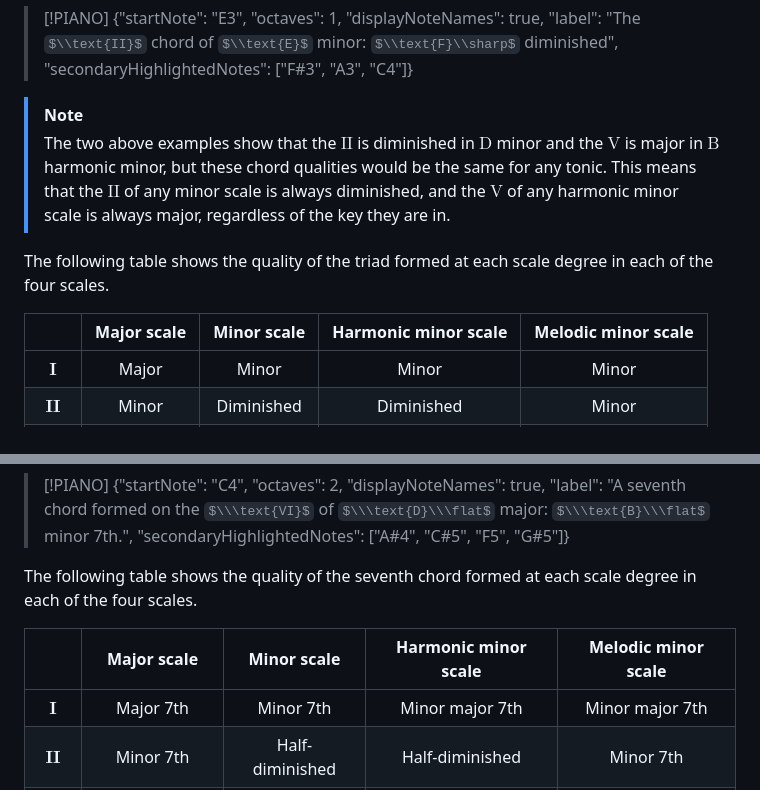
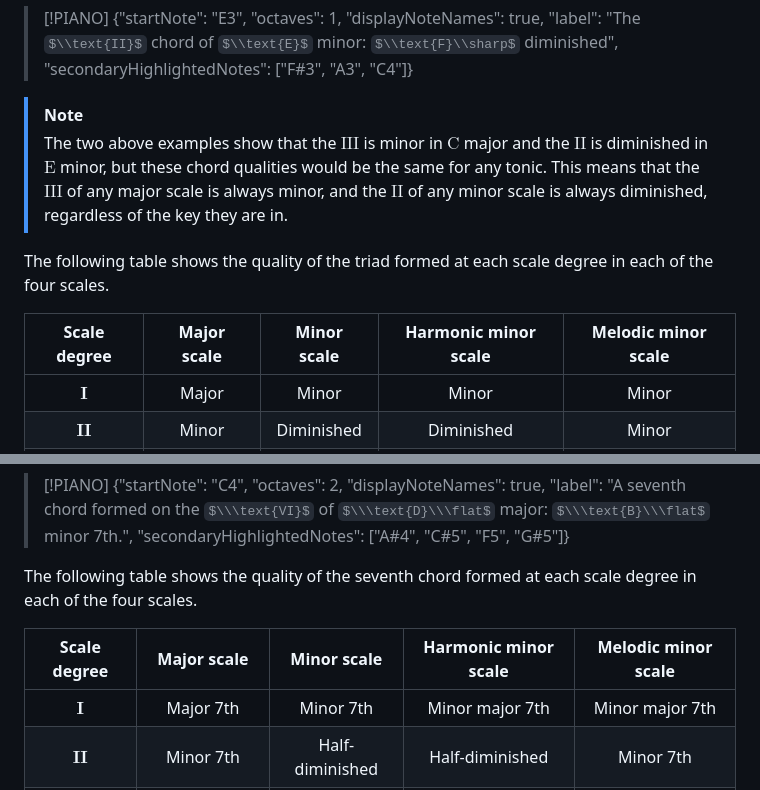
Before and after one commit to oskar-codes/music, a Markdown page: src/where-the-theory-starts/index.md, 2 parts joined by grey strips. Drawn GitHub-style; some formulas as TeX source.

Commit message:
Proofread

```diff
--- a/src/where-the-theory-starts/index.md
+++ b/src/where-the-theory-starts/index.md
@@ -149,11 +149,11 @@ Two stacked minor thirds form a diminished chord, meaning the $\text{II}$ of $\t
 </div>
 
 > [!NOTE]
-> The two above examples show that the $\text{II}$ is diminished in $\text{D}$ minor and the $\text{V}$ is major in $\text{B}$ harmonic minor, but these chord qualities would be the same for any tonic. This means that the $\text{II}$ of any minor scale is always diminished, and the $\text{V}$ of any harmonic minor scale is always major, regardless of the key they are in.
+> The two above examples show that the $\text{III}$ is minor in $\text{C}$ major and the $\text{II}$ is diminished in $\text{E}$ minor, but these chord qualities would be the same for any tonic. This means that the $\text{III}$ of any major scale is always minor, and the $\text{II}$ of any minor scale is always diminished, regardless of the key they are in.
 
 The following table shows the quality of the triad formed at each scale degree in each of the four scales.
 
-|              | Major scale | Minor scale | Harmonic minor scale | Melodic minor scale |
+|Scale degree  | Major scale | Minor scale | Harmonic minor scale | Melodic minor scale |
 |:------------:|:-----------:|:-----------:|:--------------------:|:-------------------:|
 |$\textbf{I}$  | Major       | Minor       | Minor                | Minor               |
 |$\textbf{II}$ | Minor       | Diminished  | Diminished           | Minor               |
@@ -211,7 +211,7 @@ Like triads, seventh chords also appear in scales. For example the $\text{VI}$ o
 
 The following table shows the quality of the seventh chord formed at each scale degree in each of the four scales.
 
-|              | Major scale    | Minor scale        | Harmonic minor scale | Melodic minor scale |
+|Scale degree  | Major scale    | Minor scale        | Harmonic minor scale | Melodic minor scale |
 |:------------:|:--------------:|:------------------:|:--------------------:|:-------------------:|
 |$\textbf{I}$  | Major 7th      | Minor 7th          | Minor major 7th      | Minor major 7th     |
 |$\textbf{II}$ | Minor 7th      | Half-diminished    | Half-diminished      | Minor 7th           |
```
